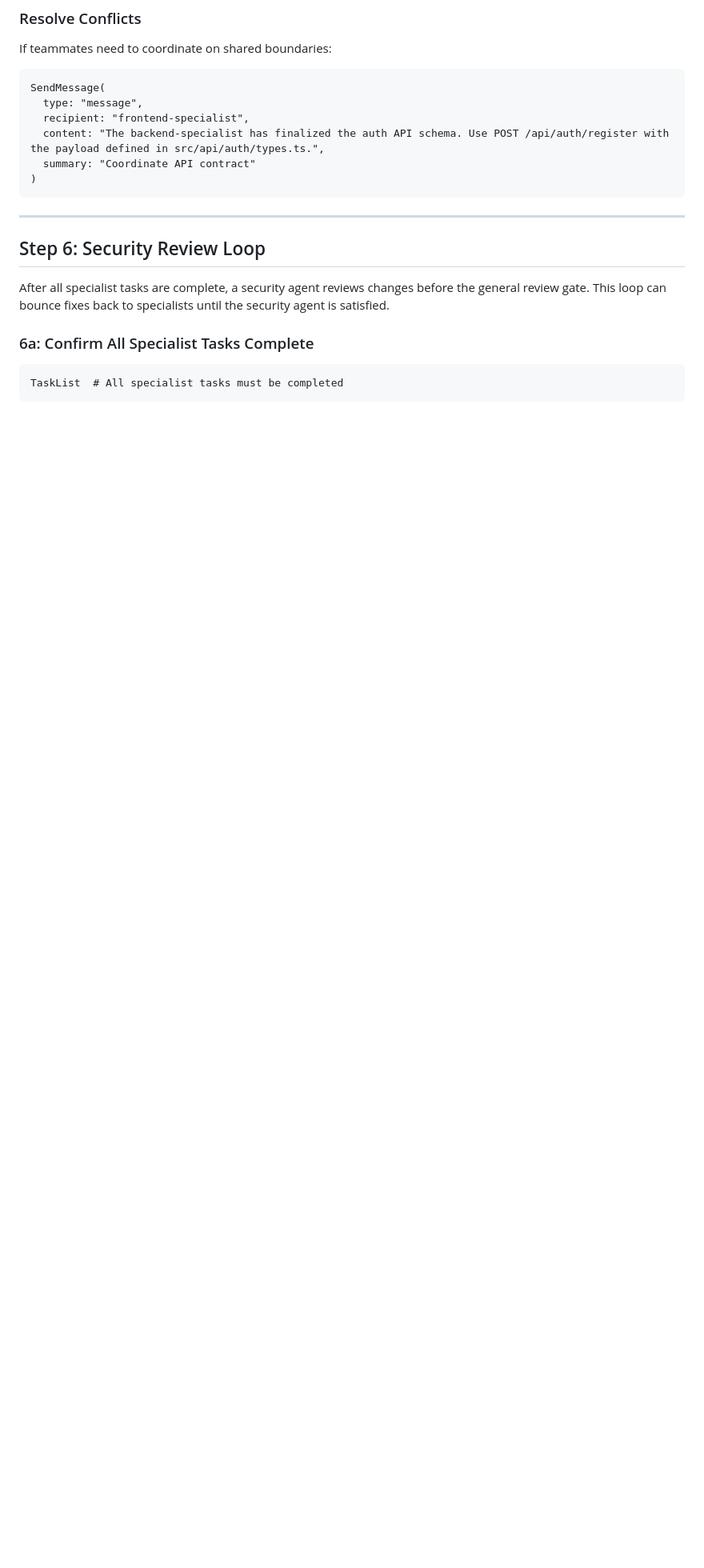
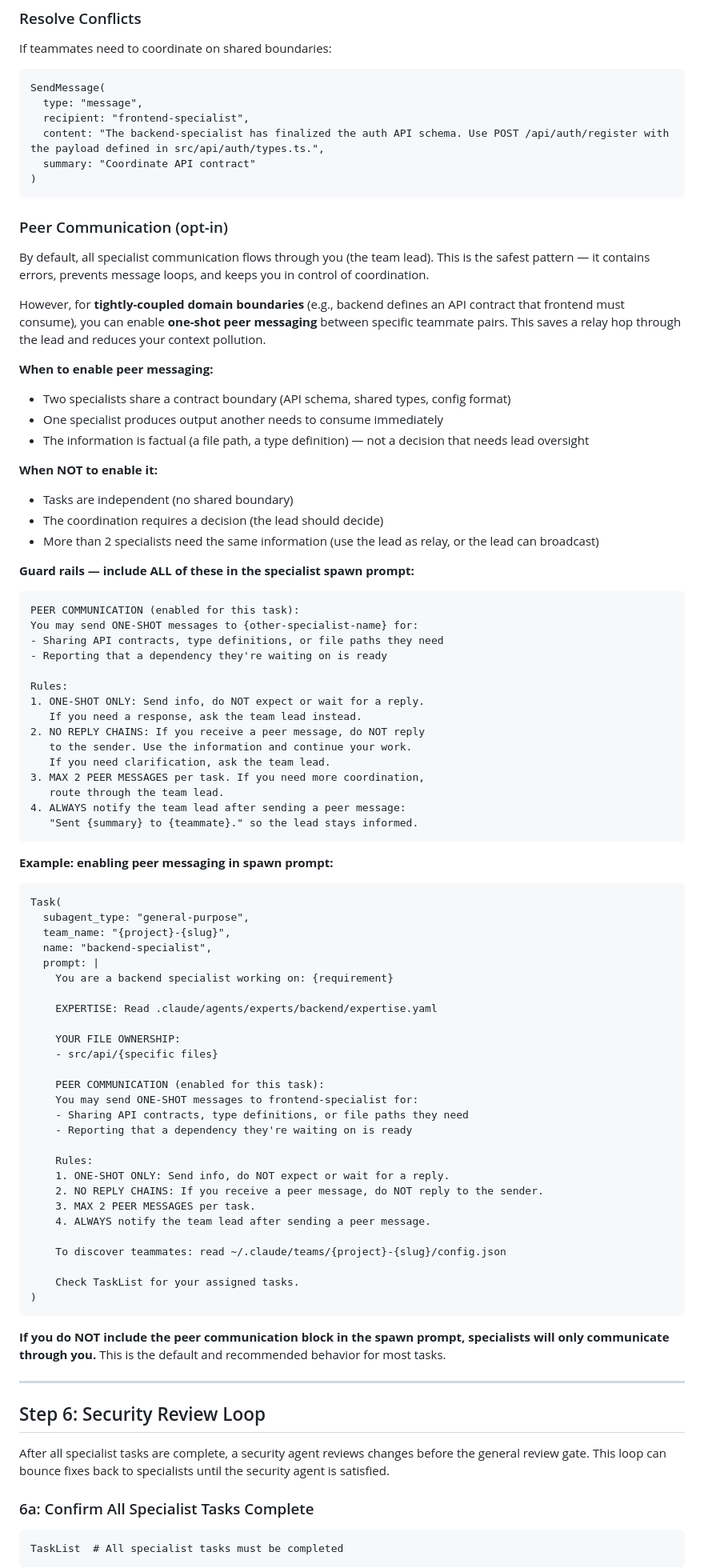
Before and after one commit to fentas/cuite, a Markdown page: commands/do-teams.md, the part around the change. Shown at 80% size. Drawn GitHub-style; blank space fills up the shorter version.

Commit message:
feat: add opt-in one-shot peer messaging to /do-teams
Add a "Peer Communication" section to the /do-teams workflow with:
- One-shot-only rule (send info, don't expect a reply)
- No reply chains (prevents message loops between agents)
- Max 2 peer messages per task (bounds token cost)
- Mandatory lead notification after every peer message
- Clear when-to-use / when-not-to-use guidance
- Full spawn prompt example with guard rails

Default behavior unchanged: specialists communicate through the
team lead unless the lead explicitly includes the peer block in
the spawn prompt.

Co-Authored-By: Claude Opus 4.6 <noreply@anthropic.com>

````diff
--- a/commands/do-teams.md
+++ b/commands/do-teams.md
@@ -262,6 +262,78 @@ SendMessage(
   summary: "Coordinate API contract"
 )
 ```
+
+### Peer Communication (opt-in)
+
+By default, all specialist communication flows through you (the team lead). This is the safest pattern — it contains errors, prevents message loops, and keeps you in control of coordination.
+
+However, for **tightly-coupled domain boundaries** (e.g., backend defines an API contract that frontend must consume), you can enable **one-shot peer messaging** between specific teammate pairs. This saves a relay hop through the lead and reduces your context pollution.
+
+**When to enable peer messaging:**
+
+- Two specialists share a contract boundary (API schema, shared types, config format)
+- One specialist produces output another needs to consume immediately
+- The information is factual (a file path, a type definition) — not a decision that needs lead oversight
+
+**When NOT to enable it:**
+
+- Tasks are independent (no shared boundary)
+- The coordination requires a decision (the lead should decide)
+- More than 2 specialists need the same information (use the lead as relay, or the lead can broadcast)
+
+**Guard rails — include ALL of these in the specialist spawn prompt:**
+
+```
+PEER COMMUNICATION (enabled for this task):
+You may send ONE-SHOT messages to {other-specialist-name} for:
+- Sharing API contracts, type definitions, or file paths they need
+- Reporting that a dependency they're waiting on is ready
+
+Rules:
+1. ONE-SHOT ONLY: Send info, do NOT expect or wait for a reply.
+   If you need a response, ask the team lead instead.
+2. NO REPLY CHAINS: If you receive a peer message, do NOT reply
+   to the sender. Use the information and continue your work.
+   If you need clarification, ask the team lead.
+3. MAX 2 PEER MESSAGES per task. If you need more coordination,
+   route through the team lead.
+4. ALWAYS notify the team lead after sending a peer message:
+   "Sent {summary} to {teammate}." so the lead stays informed.
+```
+
+**Example: enabling peer messaging in spawn prompt:**
+
+```
+Task(
+  subagent_type: "general-purpose",
+  team_name: "{project}-{slug}",
+  name: "backend-specialist",
+  prompt: |
+    You are a backend specialist working on: {requirement}
+
+    EXPERTISE: Read .claude/agents/experts/backend/expertise.yaml
+
+    YOUR FILE OWNERSHIP:
+    - src/api/{specific files}
+
+    PEER COMMUNICATION (enabled for this task):
+    You may send ONE-SHOT messages to frontend-specialist for:
+    - Sharing API contracts, type definitions, or file paths they need
+    - Reporting that a dependency they're waiting on is ready
+
+    Rules:
+    1. ONE-SHOT ONLY: Send info, do NOT expect or wait for a reply.
+    2. NO REPLY CHAINS: If you receive a peer message, do NOT reply to the sender.
+    3. MAX 2 PEER MESSAGES per task.
+    4. ALWAYS notify the team lead after sending a peer message.
+
+    To discover teammates: read ~/.claude/teams/{project}-{slug}/config.json
+
+    Check TaskList for your assigned tasks.
+)
+```
+
+**If you do NOT include the peer communication block in the spawn prompt, specialists will only communicate through you.** This is the default and recommended behavior for most tasks.
 
 ---
 
````
